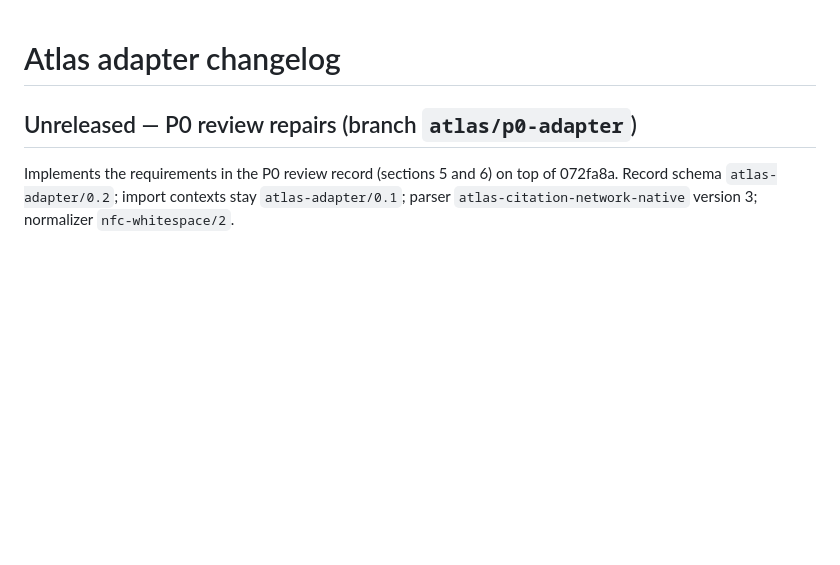
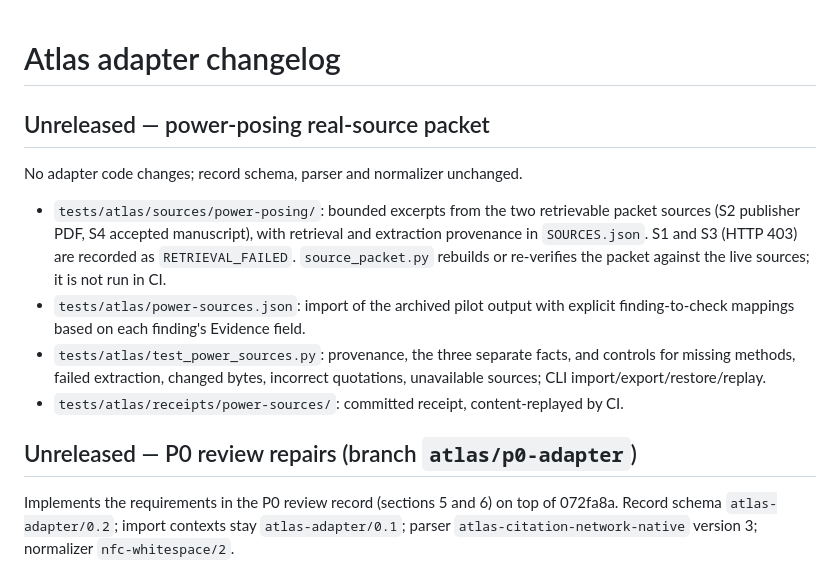
Before and after one commit to yungmulaBABY1/Provenance, a Markdown page: docs/atlas/CHANGELOG.md, the part around the change. Rendered like a GitHub page; blank space fills up the shorter version.

```diff
--- a/docs/atlas/CHANGELOG.md
+++ b/docs/atlas/CHANGELOG.md
@@ -1,4 +1,20 @@
 # Atlas adapter changelog
+
+## Unreleased — power-posing real-source packet
+
+No adapter code changes; record schema, parser and normalizer unchanged.
+
+- `tests/atlas/sources/power-posing/`: bounded excerpts from the two retrievable
+  packet sources (S2 publisher PDF, S4 accepted manuscript), with retrieval and
+  extraction provenance in `SOURCES.json`. S1 and S3 (HTTP 403) are recorded as
+  `RETRIEVAL_FAILED`. `source_packet.py` rebuilds or re-verifies the packet
+  against the live sources; it is not run in CI.
+- `tests/atlas/power-sources.json`: import of the archived pilot output with
+  explicit finding-to-check mappings based on each finding's Evidence field.
+- `tests/atlas/test_power_sources.py`: provenance, the three separate facts, and
+  controls for missing methods, failed extraction, changed bytes, incorrect
+  quotations, unavailable sources; CLI import/export/restore/replay.
+- `tests/atlas/receipts/power-sources/`: committed receipt, content-replayed by CI.
 
 ## Unreleased — P0 review repairs (branch `atlas/p0-adapter`)
 
```
Also changed, not shown: docs/atlas/README.md (+35 -3 lines).
